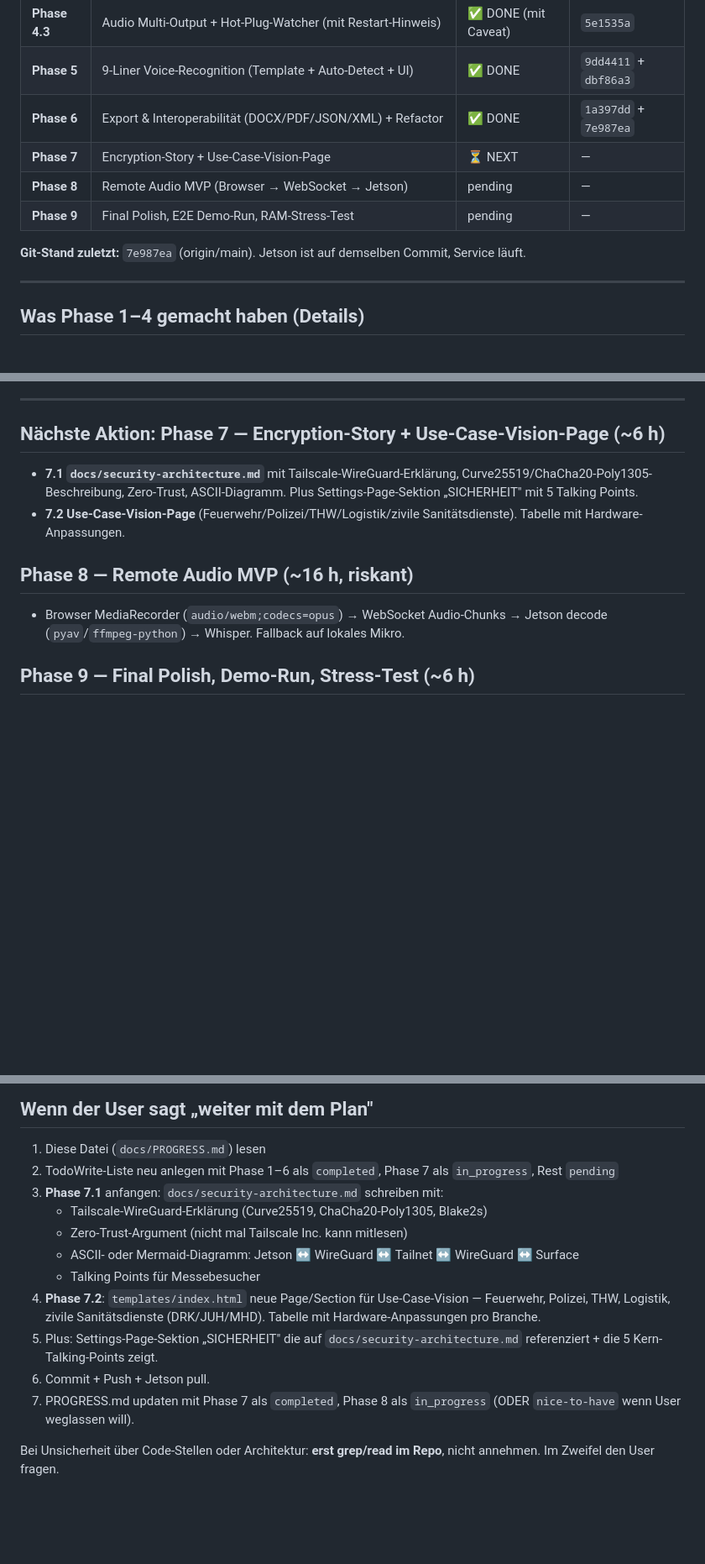
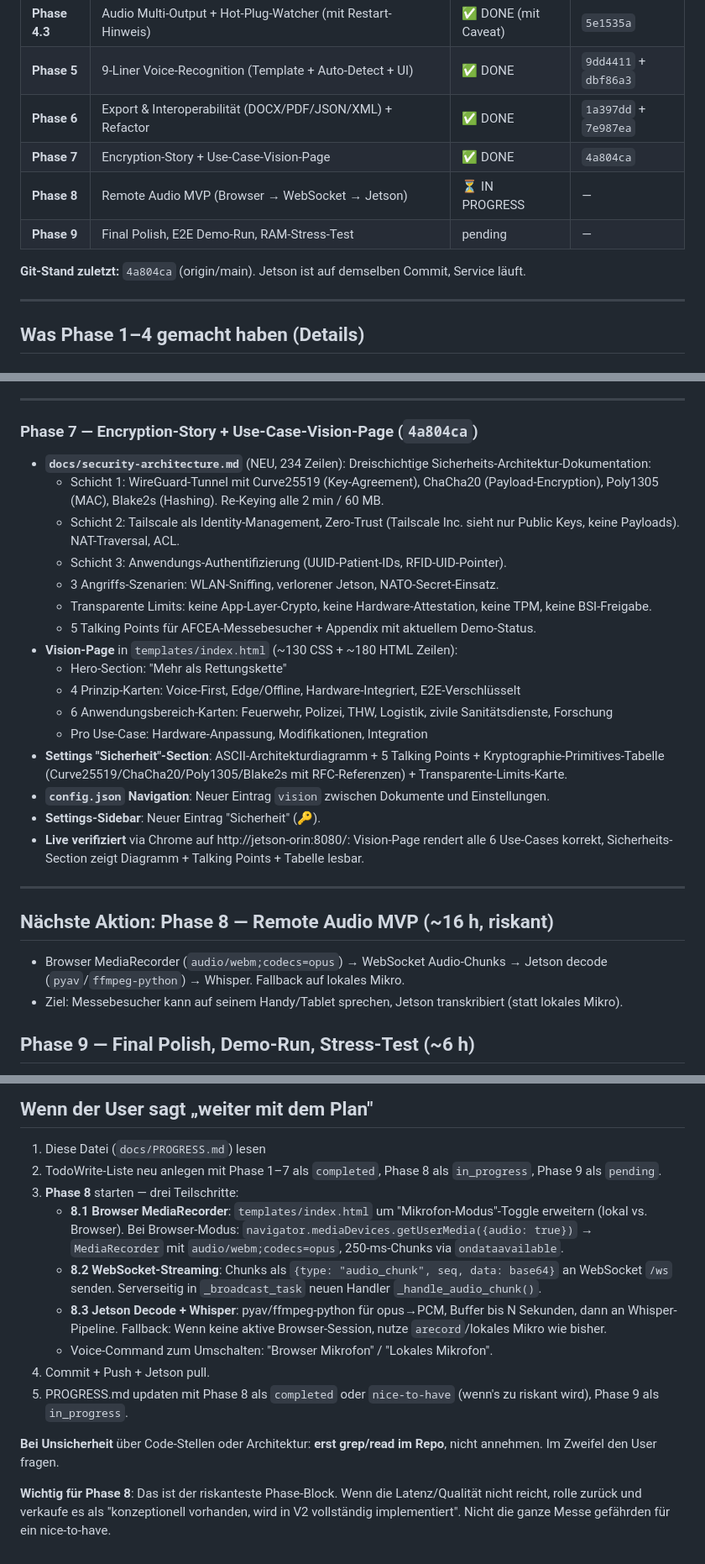
Before and after one commit to Ajintaro/SAFIR, a Markdown page: docs/PROGRESS.md, 3 parts joined by grey strips. Shown at 84% size. GitHub-like rendering; blank space fills up the shorter version.

Commit message:
docs: PROGRESS.md — Phase 7 done, Phase 8 ist next
Phase 7 (Commit 4a804ca) wurde visuell auf dem Jetson verifiziert:
- Vision-Page rendert Hero + 4 Prinzipien + 6 Use-Cases
- Sicherheits-Sektion in Settings zeigt Architektur-Diagramm,
  5 Talking Points, Kryptographie-Primitives, Transparente Limits
- Navigation "Vision" + Settings-Sidebar "Sicherheit" funktionieren

Nächste Aktion: Phase 8 — Remote Audio MVP (Browser MediaRecorder
→ WebSocket → Jetson decode → Whisper). ~16 h, hohes Risiko.

Co-Authored-By: Claude Opus 4.6 (1M context) <noreply@anthropic.com>

```diff
--- a/docs/PROGRESS.md
+++ b/docs/PROGRESS.md
@@ -50,11 +50,11 @@
 | **Phase 4.3** | Audio Multi-Output + Hot-Plug-Watcher (mit Restart-Hinweis) | ✅ DONE (mit Caveat) | `5e1535a` |
 | **Phase 5** | 9-Liner Voice-Recognition (Template + Auto-Detect + UI) | ✅ DONE | `9dd4411` + `dbf86a3` |
 | **Phase 6** | Export & Interoperabilität (DOCX/PDF/JSON/XML) + Refactor | ✅ DONE | `1a397dd` + `7e987ea` |
-| **Phase 7** | Encryption-Story + Use-Case-Vision-Page | ⏳ NEXT | — |
-| **Phase 8** | Remote Audio MVP (Browser → WebSocket → Jetson) | pending | — |
+| **Phase 7** | Encryption-Story + Use-Case-Vision-Page | ✅ DONE | `4a804ca` |
+| **Phase 8** | Remote Audio MVP (Browser → WebSocket → Jetson) | ⏳ IN PROGRESS | — |
 | **Phase 9** | Final Polish, E2E Demo-Run, RAM-Stress-Test | pending | — |
 
-**Git-Stand zuletzt:** `7e987ea` (origin/main). Jetson ist auf demselben Commit, Service läuft.
+**Git-Stand zuletzt:** `4a804ca` (origin/main). Jetson ist auf demselben Commit, Service läuft.
 
 ---
 
@@ -209,14 +209,31 @@
 
 ---
 
-## Nächste Aktion: Phase 7 — Encryption-Story + Use-Case-Vision-Page (~6 h)
+### Phase 7 — Encryption-Story + Use-Case-Vision-Page (`4a804ca`)
 
-- **7.1 `docs/security-architecture.md`** mit Tailscale-WireGuard-Erklärung, Curve25519/ChaCha20-Poly1305-Beschreibung, Zero-Trust, ASCII-Diagramm. Plus Settings-Page-Sektion „SICHERHEIT" mit 5 Talking Points.
-- **7.2 Use-Case-Vision-Page** (Feuerwehr/Polizei/THW/Logistik/zivile Sanitätsdienste). Tabelle mit Hardware-Anpassungen.
+- **`docs/security-architecture.md`** (NEU, 234 Zeilen): Dreischichtige Sicherheits-Architektur-Dokumentation:
+  - Schicht 1: WireGuard-Tunnel mit Curve25519 (Key-Agreement), ChaCha20 (Payload-Encryption), Poly1305 (MAC), Blake2s (Hashing). Re-Keying alle 2 min / 60 MB.
+  - Schicht 2: Tailscale als Identity-Management, Zero-Trust (Tailscale Inc. sieht nur Public Keys, keine Payloads). NAT-Traversal, ACL.
+  - Schicht 3: Anwendungs-Authentifizierung (UUID-Patient-IDs, RFID-UID-Pointer).
+  - 3 Angriffs-Szenarien: WLAN-Sniffing, verlorener Jetson, NATO-Secret-Einsatz.
+  - Transparente Limits: keine App-Layer-Crypto, keine Hardware-Attestation, keine TPM, keine BSI-Freigabe.
+  - 5 Talking Points für AFCEA-Messebesucher + Appendix mit aktuellem Demo-Status.
+- **Vision-Page** in `templates/index.html` (~130 CSS + ~180 HTML Zeilen):
+  - Hero-Section: "Mehr als Rettungskette"
+  - 4 Prinzip-Karten: Voice-First, Edge/Offline, Hardware-Integriert, E2E-Verschlüsselt
+  - 6 Anwendungsbereich-Karten: Feuerwehr, Polizei, THW, Logistik, zivile Sanitätsdienste, Forschung
+  - Pro Use-Case: Hardware-Anpassung, Modifikationen, Integration
+- **Settings "Sicherheit"-Section**: ASCII-Architekturdiagramm + 5 Talking Points + Kryptographie-Primitives-Tabelle (Curve25519/ChaCha20/Poly1305/Blake2s mit RFC-Referenzen) + Transparente-Limits-Karte.
+- **`config.json` Navigation**: Neuer Eintrag `vision` zwischen Dokumente und Einstellungen.
+- **Settings-Sidebar**: Neuer Eintrag "Sicherheit" (🔑).
+- **Live verifiziert** via Chrome auf http://jetson-orin:8080/: Vision-Page rendert alle 6 Use-Cases korrekt, Sicherheits-Section zeigt Diagramm + Talking Points + Tabelle lesbar.
 
-## Phase 8 — Remote Audio MVP (~16 h, riskant)
+---
+
+## Nächste Aktion: Phase 8 — Remote Audio MVP (~16 h, riskant)
 
 - Browser MediaRecorder (`audio/webm;codecs=opus`) → WebSocket Audio-Chunks → Jetson decode (`pyav`/`ffmpeg-python`) → Whisper. Fallback auf lokales Mikro.
+- Ziel: Messebesucher kann auf seinem Handy/Tablet sprechen, Jetson transkribiert (statt lokales Mikro).
 
 ## Phase 9 — Final Polish, Demo-Run, Stress-Test (~6 h)
 
@@ -259,15 +276,15 @@
 ## Wenn der User sagt „weiter mit dem Plan"
 
 1. Diese Datei (`docs/PROGRESS.md`) lesen
-2. TodoWrite-Liste neu anlegen mit Phase 1–6 als `completed`, Phase 7 als `in_progress`, Rest `pending`
-3. **Phase 7.1** anfangen: `docs/security-architecture.md` schreiben mit:
-   - Tailscale-WireGuard-Erklärung (Curve25519, ChaCha20-Poly1305, Blake2s)
-   - Zero-Trust-Argument (nicht mal Tailscale Inc. kann mitlesen)
-   - ASCII- oder Mermaid-Diagramm: Jetson ↔ WireGuard ↔ Tailnet ↔ WireGuard ↔ Surface
-   - Talking Points für Messebesucher
-4. **Phase 7.2**: `templates/index.html` neue Page/Section für Use-Case-Vision — Feuerwehr, Polizei, THW, Logistik, zivile Sanitätsdienste (DRK/JUH/MHD). Tabelle mit Hardware-Anpassungen pro Branche.
-5. Plus: Settings-Page-Sektion „SICHERHEIT" die auf `docs/security-architecture.md` referenziert + die 5 Kern-Talking-Points zeigt.
-6. Commit + Push + Jetson pull.
-7. PROGRESS.md updaten mit Phase 7 als `completed`, Phase 8 als `in_progress` (ODER `nice-to-have` wenn User weglassen will).
+2. TodoWrite-Liste neu anlegen mit Phase 1–7 als `completed`, Phase 8 als `in_progress`, Phase 9 als `pending`.
+3. **Phase 8** starten — drei Teilschritte:
+   - **8.1 Browser MediaRecorder**: `templates/index.html` um "Mikrofon-Modus"-Toggle erweitern (lokal vs. Browser). Bei Browser-Modus: `navigator.mediaDevices.getUserMedia({audio: true})` → `MediaRecorder` mit `audio/webm;codecs=opus`, 250-ms-Chunks via `ondataavailable`.
+   - **8.2 WebSocket-Streaming**: Chunks als `{type: "audio_chunk", seq, data: base64}` an WebSocket `/ws` senden. Serverseitig in `_broadcast_task` neuen Handler `_handle_audio_chunk()`.
+   - **8.3 Jetson Decode + Whisper**: pyav/ffmpeg-python für opus→PCM, Buffer bis N Sekunden, dann an Whisper-Pipeline. Fallback: Wenn keine aktive Browser-Session, nutze `arecord`/lokales Mikro wie bisher.
+   - Voice-Command zum Umschalten: "Browser Mikrofon" / "Lokales Mikrofon".
+4. Commit + Push + Jetson pull.
+5. PROGRESS.md updaten mit Phase 8 als `completed` oder `nice-to-have` (wenn's zu riskant wird), Phase 9 als `in_progress`.
 
-Bei Unsicherheit über Code-Stellen oder Architektur: **erst grep/read im Repo**, nicht annehmen. Im Zweifel den User fragen.
+**Bei Unsicherheit** über Code-Stellen oder Architektur: **erst grep/read im Repo**, nicht annehmen. Im Zweifel den User fragen.
+
+**Wichtig für Phase 8**: Das ist der riskanteste Phase-Block. Wenn die Latenz/Qualität nicht reicht, rolle zurück und verkaufe es als "konzeptionell vorhanden, wird in V2 vollständig implementiert". Nicht die ganze Messe gefährden für ein nice-to-have.
```
Also changed, not shown: other parts of docs/PROGRESS.md (+2 -2 lines).
